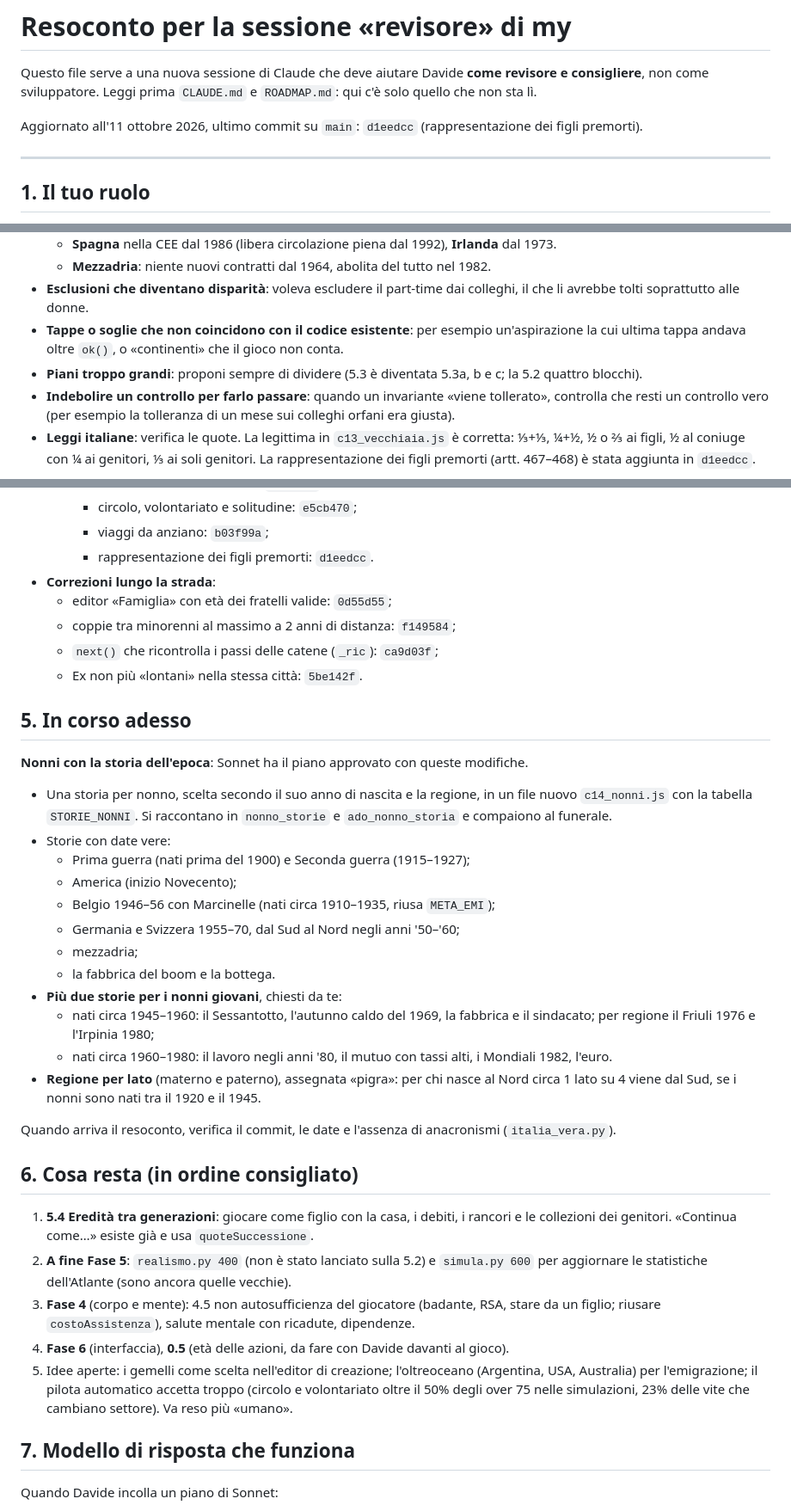
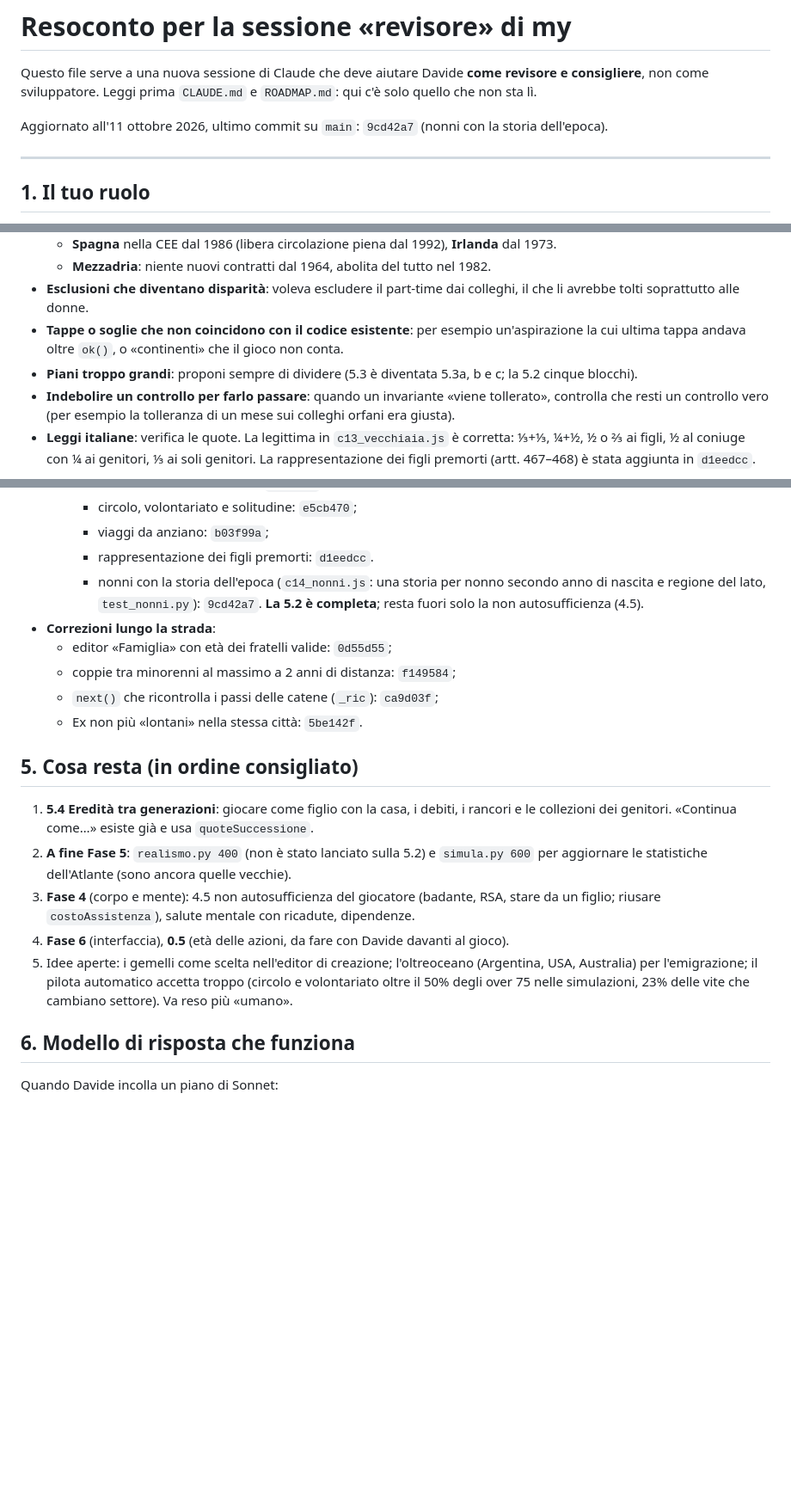
Before and after one commit to iTzQuick/my, a Markdown page: RESOCONTO_REVISORE.md, 3 parts joined by grey strips. Shown at 86% size. Rendered like a GitHub page; blank space fills up the shorter version.

```diff
--- a/RESOCONTO_REVISORE.md
+++ b/RESOCONTO_REVISORE.md
@@ -2,7 +2,7 @@
 
 Questo file serve a una nuova sessione di Claude che deve aiutare Davide **come revisore e consigliere**, non come sviluppatore. Leggi prima `CLAUDE.md` e `ROADMAP.md`: qui c'è solo quello che non sta lì.
 
-Aggiornato all'11 ottobre 2026, ultimo commit su `main`: `d1eedcc` (rappresentazione dei figli premorti).
+Aggiornato all'11 ottobre 2026, ultimo commit su `main`: `9cd42a7` (nonni con la storia dell'epoca).
 
 ---
 
@@ -35,7 +35,7 @@ Lingua: **italiano**. Tono diretto e conciso. Davide legge spesso dal telefono,
   - **Mezzadria**: niente nuovi contratti dal 1964, abolita del tutto nel 1982.
 - **Esclusioni che diventano disparità**: voleva escludere il part-time dai colleghi, il che li avrebbe tolti soprattutto alle donne.
 - **Tappe o soglie che non coincidono con il codice esistente**: per esempio un'aspirazione la cui ultima tappa andava oltre `ok()`, o «continenti» che il gioco non conta.
-- **Piani troppo grandi**: proponi sempre di dividere (5.3 è diventata 5.3a, b e c; la 5.2 quattro blocchi).
+- **Piani troppo grandi**: proponi sempre di dividere (5.3 è diventata 5.3a, b e c; la 5.2 cinque blocchi).
 - **Indebolire un controllo per farlo passare**: quando un invariante «viene tollerato», controlla che resti un controllo vero (per esempio la tolleranza di un mese sui colleghi orfani era giusta).
 - **Leggi italiane**: verifica le quote. La legittima in `c13_vecchiaia.js` è corretta: ⅓+⅓, ¼+½, ½ o ⅔ ai figli, ½ al coniuge con ¼ ai genitori, ⅓ ai soli genitori. La rappresentazione dei figli premorti (artt. 467–468) è stata aggiunta in `d1eedcc`.
 
@@ -55,31 +55,14 @@ Lingua: **italiano**. Tono diretto e conciso. Davide legge spesso dal telefono,
     - circolo, volontariato e solitudine: `e5cb470`;
     - viaggi da anziano: `b03f99a`;
     - rappresentazione dei figli premorti: `d1eedcc`.
+    - nonni con la storia dell'epoca (`c14_nonni.js`: una storia per nonno secondo anno di nascita e regione del lato, `test_nonni.py`): `9cd42a7`. **La 5.2 è completa**; resta fuori solo la non autosufficienza (4.5).
 - **Correzioni lungo la strada**:
   - editor «Famiglia» con età dei fratelli valide: `0d55d55`;
   - coppie tra minorenni al massimo a 2 anni di distanza: `f149584`;
   - `next()` che ricontrolla i passi delle catene (`_ric`): `ca9d03f`;
   - Ex non più «lontani» nella stessa città: `5be142f`.
 
-## 5. In corso adesso
-
-**Nonni con la storia dell'epoca**: Sonnet ha il piano approvato con queste modifiche.
-- Una storia per nonno, scelta secondo il suo anno di nascita e la regione, in un file nuovo `c14_nonni.js` con la tabella `STORIE_NONNI`. Si raccontano in `nonno_storie` e `ado_nonno_storia` e compaiono al funerale.
-- Storie con date vere:
-  - Prima guerra (nati prima del 1900) e Seconda guerra (1915–1927);
-  - America (inizio Novecento);
-  - Belgio 1946–56 con Marcinelle (nati circa 1910–1935, riusa `META_EMI`);
-  - Germania e Svizzera 1955–70, dal Sud al Nord negli anni '50–'60;
-  - mezzadria;
-  - la fabbrica del boom e la bottega.
-- **Più due storie per i nonni giovani**, chiesti da te:
-  - nati circa 1945–1960: il Sessantotto, l'autunno caldo del 1969, la fabbrica e il sindacato; per regione il Friuli 1976 e l'Irpinia 1980;
-  - nati circa 1960–1980: il lavoro negli anni '80, il mutuo con tassi alti, i Mondiali 1982, l'euro.
-- **Regione per lato** (materno e paterno), assegnata «pigra»: per chi nasce al Nord circa 1 lato su 4 viene dal Sud, se i nonni sono nati tra il 1920 e il 1945.
-
-Quando arriva il resoconto, verifica il commit, le date e l'assenza di anacronismi (`italia_vera.py`).
-
-## 6. Cosa resta (in ordine consigliato)
+## 5. Cosa resta (in ordine consigliato)
 
 1. **5.4 Eredità tra generazioni**: giocare come figlio con la casa, i debiti, i rancori e le collezioni dei genitori. «Continua come…» esiste già e usa `quoteSuccessione`.
 2. **A fine Fase 5**: `realismo.py 400` (non è stato lanciato sulla 5.2) e `simula.py 600` per aggiornare le statistiche dell'Atlante (sono ancora quelle vecchie).
@@ -87,7 +70,7 @@ Quando arriva il resoconto, verifica il commit, le date e l'assenza di anacronis
 4. **Fase 6** (interfaccia), **0.5** (età delle azioni, da fare con Davide davanti al gioco).
 5. Idee aperte: i gemelli come scelta nell'editor di creazione; l'oltreoceano (Argentina, USA, Australia) per l'emigrazione; il pilota automatico accetta troppo (circolo e volontariato oltre il 50% degli over 75 nelle simulazioni, 23% delle vite che cambiano settore). Va reso più «umano».
 
-## 7. Modello di risposta che funziona
+## 6. Modello di risposta che funziona
 
 Quando Davide incolla un piano di Sonnet:
 
```
Also changed, not shown: CLAUDE.md (+7 -1 lines), ROADMAP.md (+1 -1 lines).
